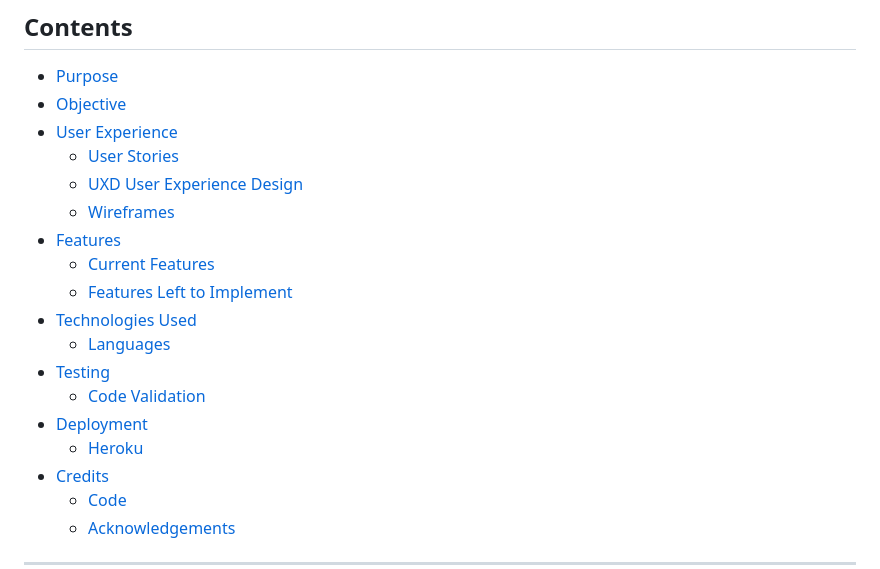
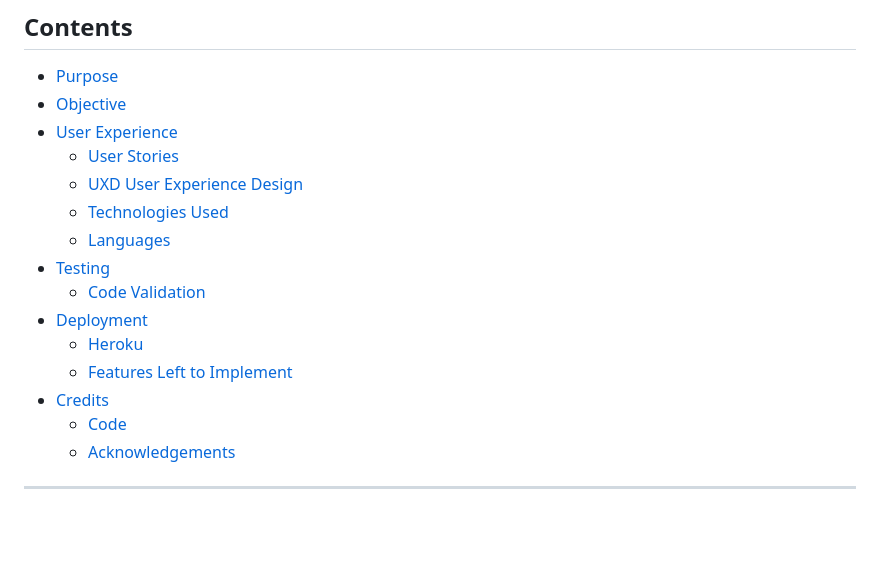
Before and after one commit to tinobragaa/neuro-sisters, a Markdown page: README.md, the part around the change printed below. GitHub-like rendering; blank space fills up the shorter version.

```diff
--- a/README.md
+++ b/README.md
@@ -19,16 +19,13 @@
 - [User Experience](#user-experience)
   - [User Stories](#user-stories)
   - [UXD User Experience Design](#uxd-user-experience-design)
-  - [Wireframes](#wireframes)
-- [Features](#features)
-  - [Current Features](#current-features)
-  - [Features Left to Implement](#features-left-to-implement)
-- [Technologies Used](#technologies-used)
+  - [Technologies Used](#technologies-used)
   - [Languages](#languages)
 - [Testing](#testing)
   - [Code Validation](#code-validation)
 - [Deployment](#deployment)
   - [Heroku](#heroku)
+  - [Features Left to Implement](#features-left-to-implement)
 - [Credits](#credits)
   - [Code](#code)
   - [Acknowledgements](#acknowledgements)
```
Also changed, not shown: other parts of README.md (+26 -20 lines).
